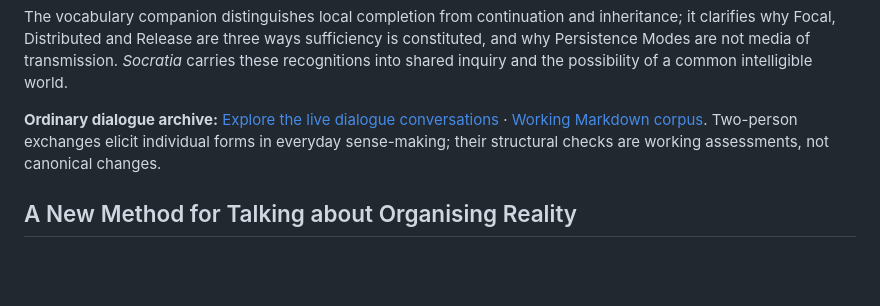
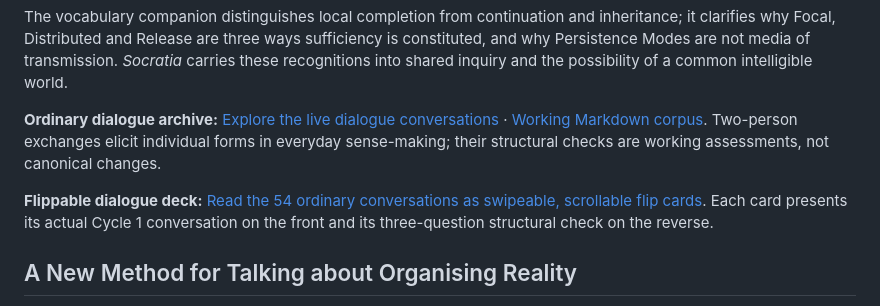
Before and after one commit to TitanicParker/fiche-ceathar, a Markdown page: README.md, the part around the change. Drawn GitHub-style; blank space fills up the shorter version.

Commit message:
Link the ordinary conversations flip deck

```diff
--- a/README.md
+++ b/README.md
@@ -7,6 +7,8 @@
 The vocabulary companion distinguishes local completion from continuation and inheritance; it clarifies why Focal, Distributed and Release are three ways sufficiency is constituted, and why Persistence Modes are not media of transmission. *Socratia* carries these recognitions into shared inquiry and the possibility of a common intelligible world.
 
 **Ordinary dialogue archive:** [Explore the live dialogue conversations](https://titanicparker.github.io/new-repository/#archive) · [Working Markdown corpus](https://github.com/TitanicParker/new-repository/blob/main/FICHE_CEATHAR_54_DIALOGUES_WORKING.md). Two-person exchanges elicit individual forms in everyday sense-making; their structural checks are working assessments, not canonical changes.
+
+**Flippable dialogue deck:** [Read the 54 ordinary conversations as swipeable, scrollable flip cards](the_54_ordinary_dialogues_deck.html). Each card presents its actual Cycle 1 conversation on the front and its three-question structural check on the reverse.
 
 ## A New Method for Talking about Organising Reality
 
```
